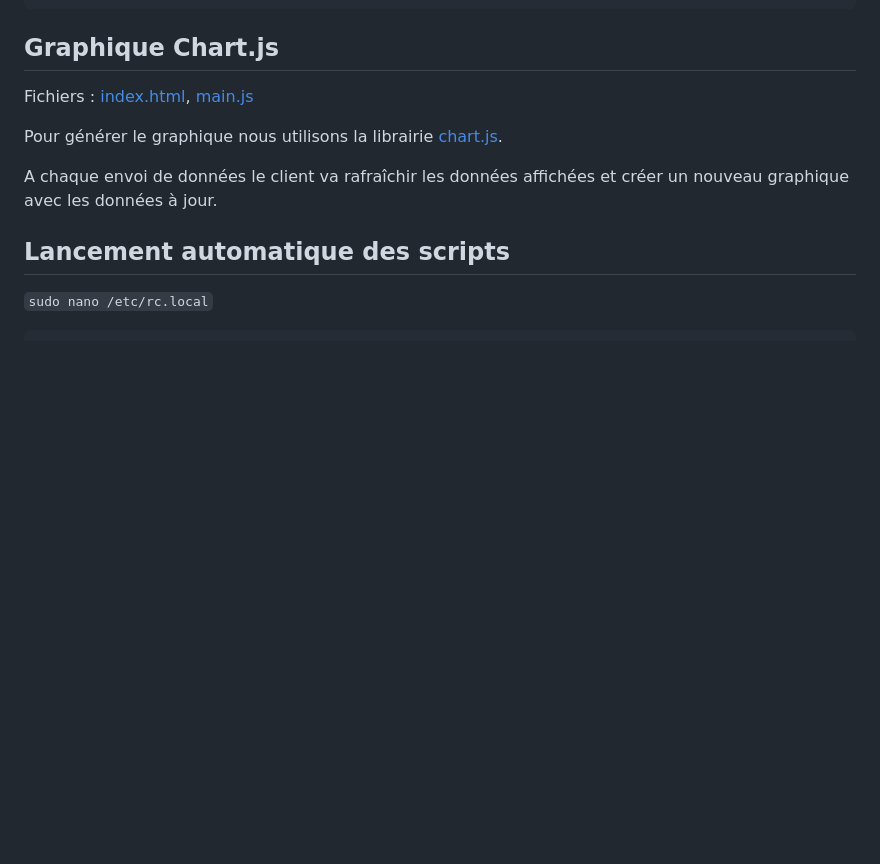
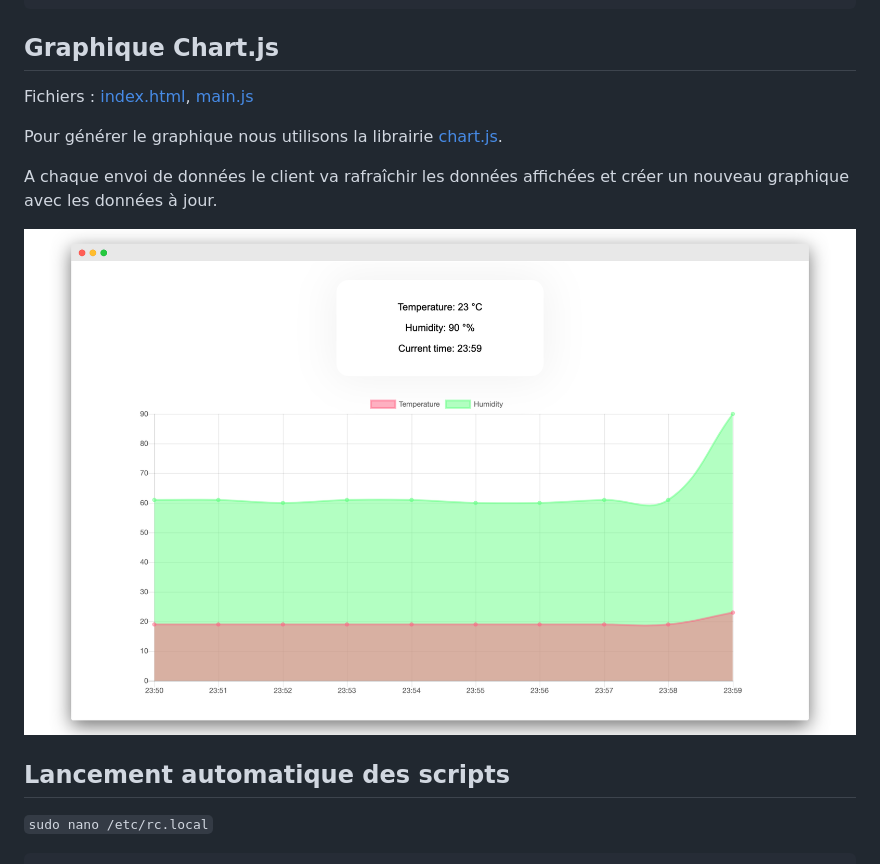
Before and after one commit to Bigeard/iot-sensor, a Markdown page: README.md, the part around the change printed below. GitHub-like rendering; pictures changed too: img/graph.png (added); blank space fills up the shorter version.

Commit message:
readme web part

```diff
--- a/README.md
+++ b/README.md
@@ -85,6 +85,8 @@ Pour générer le graphique nous utilisons la librairie [chart.js](https://www.c
 
 A chaque envoi de données le client va rafraîchir les données affichées et créer un nouveau graphique avec les données à jour.
 
+![website screenshot](/img/graph.png "Graphique")
+
 ## Lancement automatique des scripts
 
 `sudo nano /etc/rc.local`
```
Also changed, not shown: other parts of README.md (+11 -11 lines).
